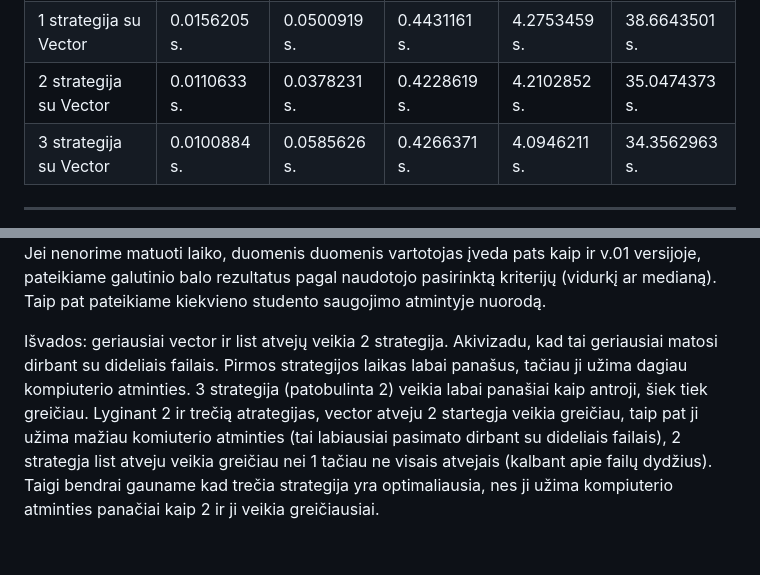
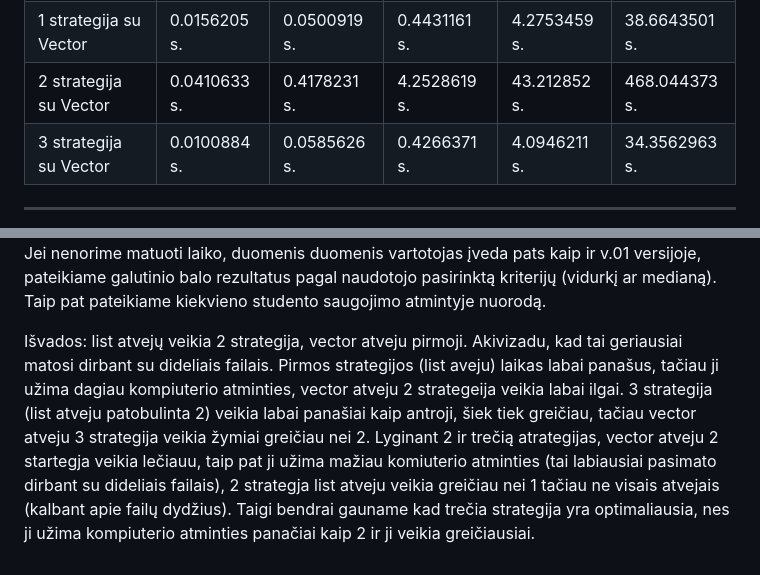
Before and after one commit to ignascerniauskas/Objektinis_class, a Markdown page: README.md, 2 parts joined by grey strips. Rendered like a GitHub page.

```diff
--- a/README.md
+++ b/README.md
@@ -38,7 +38,7 @@ SSD: Kingston SA400S37240G
 | 2 strategija su List                | 0.0110668 s. | 0.0423116 s. | 0.4937260 s. | 6.0777859 s.  | 44.8620512 s.  |
 | 3 strategija su List                | 0.0106287 s. | 0.0407648 s. | 0.5052481 s. | 4.7841617 s.  | 45.3173472 s.  |
 | 1 strategija su Vector              | 0.0156205 s. | 0.0500919 s. | 0.4431161 s. | 4.2753459 s.  | 38.6643501 s.  |
-| 2 strategija su Vector              | 0.0110633 s. | 0.0378231 s. | 0.4228619 s. | 4.2102852 s.  | 35.0474373 s.  |
+| 2 strategija su Vector              | 0.0410633 s. | 0.4178231 s. | 4.2528619 s. | 43.212852 s.  | 468.044373 s.  |
 | 3 strategija su Vector              | 0.0100884 s. | 0.0585626 s. | 0.4266371 s. | 4.0946211 s.  | 34.3562963 s.  |
 
 -------------------------------------------------------------------------------------------------------------------
@@ -76,4 +76,4 @@ v.1 release:
 
 Naudojimasis: paleidus programa vartotojas pasirenka ar nori matuoti laiką dirbant su skirtingo dydžio failais. Jei taip, jis turi pasirinkti: rušiavimo tvarką, strategiją (1,2 arba 3) ir ar nori generuoti naujus failus, ar naudoti jau esamus. Rezultatas - kiekvieno skirtingo dydžio failo darbo laikas t.y. kiek užtruko: generavimas(jei norime generuoti), nuskaitymas, rikiavimas, padalinimas į dvi grupes, grupių įrašymas į failus ir bendras darbo prie failo laikas. Jei nenorime matuoti laiko, duomenis duomenis vartotojas įveda pats kaip ir v.01 versijoje, pateikiame galutinio balo rezultatus pagal naudotojo pasirinktą kriterijų (vidurkį ar medianą). Taip pat pateikiame kiekvieno studento saugojimo atmintyje nuorodą.
 
-Išvados: geriausiai vector ir list atvejų veikia 2 strategija. Akivizadu, kad tai geriausiai matosi dirbant su dideliais failais. Pirmos strategijos laikas labai panašus, tačiau ji užima dagiau kompiuterio atminties. 3 strategija (patobulinta 2) veikia labai panašiai kaip antroji, šiek tiek greičiau. Lyginant 2 ir trečią atrategijas, vector atveju 2 startegja veikia greičiau, taip pat ji užima mažiau komiuterio atminties (tai labiausiai pasimato dirbant su dideliais failais), 2 strategja list atveju veikia greičiau nei 1 tačiau ne visais atvejais (kalbant apie failų dydžius). Taigi bendrai gauname kad trečia strategija yra optimaliausia, nes ji užima kompiuterio atminties panačiai kaip 2 ir ji veikia greičiausiai.
+Išvados: list atvejų veikia 2 strategija, vector atveju pirmoji. Akivizadu, kad tai geriausiai matosi dirbant su dideliais failais. Pirmos strategijos (list aveju) laikas labai panašus, tačiau ji užima dagiau kompiuterio atminties, vector atveju 2 strategeija veikia labai ilgai. 3 strategija (list atveju patobulinta 2) veikia labai panašiai kaip antroji, šiek tiek greičiau, tačiau vector atveju 3 strategija veikia žymiai greičiau nei 2. Lyginant 2 ir trečią atrategijas, vector atveju 2 startegja veikia lečiauu, taip pat ji užima mažiau komiuterio atminties (tai labiausiai pasimato dirbant su dideliais failais), 2 strategja list atveju veikia greičiau nei 1 tačiau ne visais atvejais (kalbant apie failų dydžius). Taigi bendrai gauname kad trečia strategija yra optimaliausia, nes ji užima kompiuterio atminties panačiai kaip 2 ir ji veikia greičiausiai.
```
